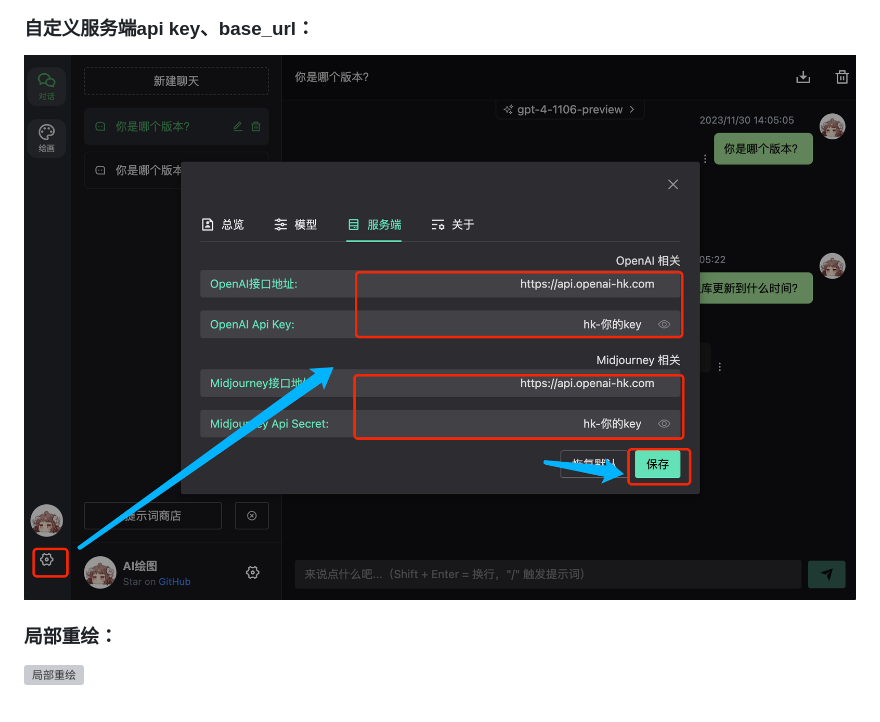
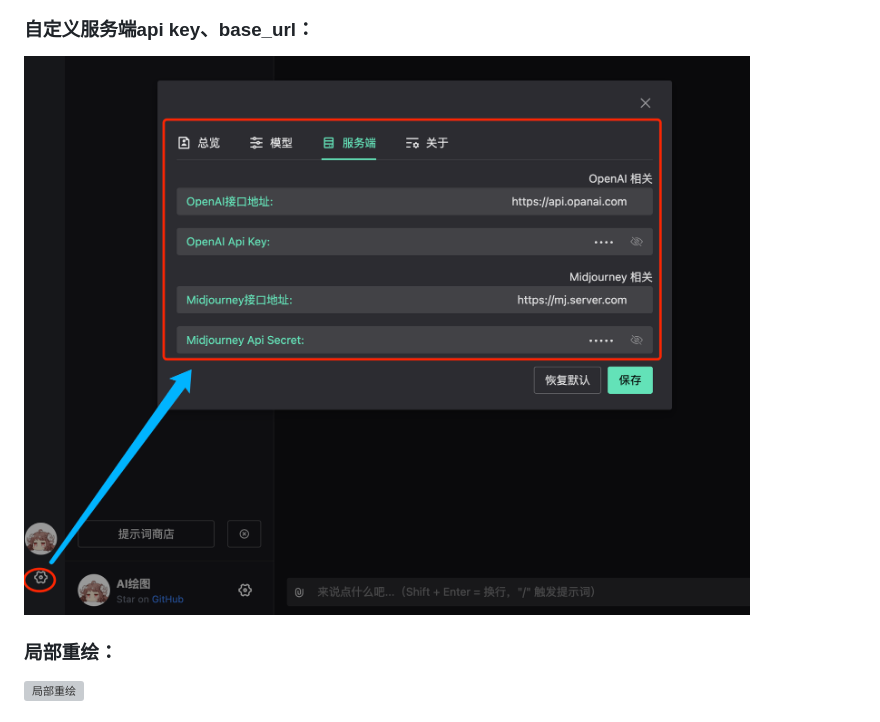
Before and after one commit to Dooy/chatgpt-web-midjourney-proxy, a Markdown page: README.md, the part around the change. Drawn GitHub-style; pictures changed too: docs/gptbase.jpg (added); grey boxes are pictures that could not be loaded.

```diff
--- a/README.md
+++ b/README.md
@@ -87,7 +87,7 @@ docker run -d --name mj6013  -p 6013:8080  \
 ![多模态](./docs/gpts1.jpg)
 
 ### 自定义服务端api key、base_url：
-![base_url](./docs/mj3a2.jpg)
+![base_url](./docs/gptbase.jpg)
 
 ### 局部重绘：
 [![局部重绘](./docs/mj2.jpg)](./docs/mj2.jpg)
```
